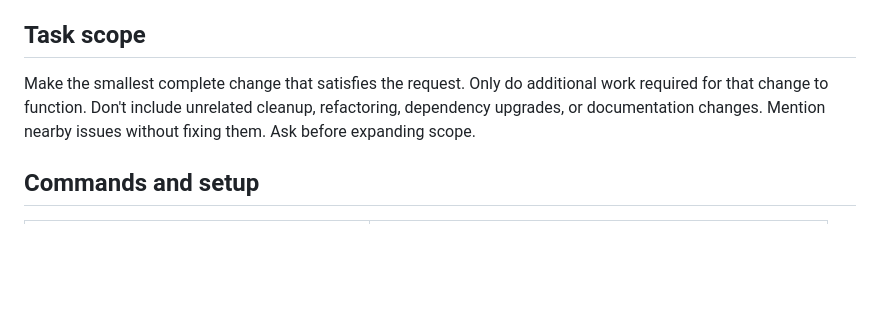
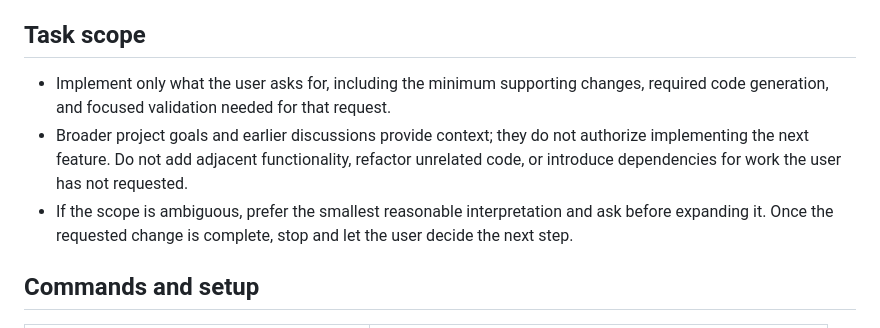
Before and after one commit to CaseyMcGuire/Spring-Full-Stack-Web-Application-Template, a Markdown page: AGENTS.md, the part around the change. Drawn GitHub-style; blank space fills up the shorter version.

Commit message:
Clarify limits on task scope

```diff
--- a/AGENTS.md
+++ b/AGENTS.md
@@ -4,7 +4,9 @@ Kotlin/Spring Boot + DGS GraphQL, React/Relay, Postgres, EntKt, and Flyway. Grad
 
 ## Task scope
 
-Make the smallest complete change that satisfies the request. Only do additional work required for that change to function. Don't include unrelated cleanup, refactoring, dependency upgrades, or documentation changes. Mention nearby issues without fixing them. Ask before expanding scope.
+- Implement only what the user asks for, including the minimum supporting changes, required code generation, and focused validation needed for that request.
+- Broader project goals and earlier discussions provide context; they do not authorize implementing the next feature. Do not add adjacent functionality, refactor unrelated code, or introduce dependencies for work the user has not requested.
+- If the scope is ambiguous, prefer the smallest reasonable interpretation and ask before expanding it. Once the requested change is complete, stop and let the user decide the next step.
 
 ## Commands and setup
 
```
